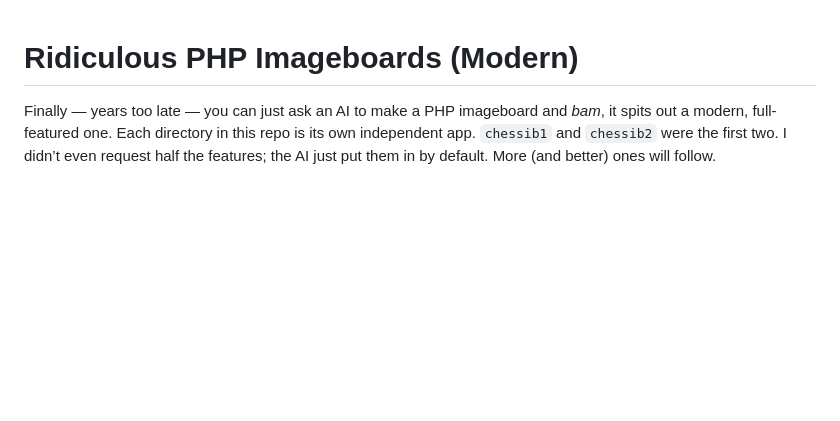
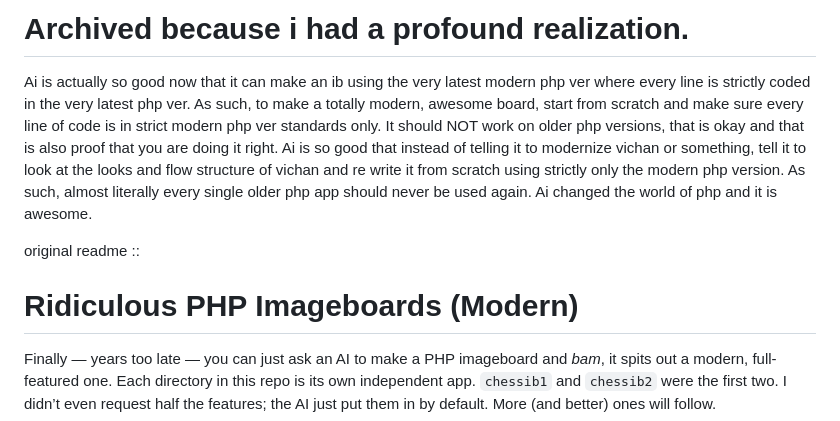
Before and after one commit to skystars8/imageboards, a Markdown page: README.md, the part around the change. GitHub-like rendering; blank space fills up the shorter version.

```diff
--- a/README.md
+++ b/README.md
@@ -1,8 +1,12 @@
+
+# Archived because i had a profound realization.
+
+Ai is actually so good now that it can make an ib using the very latest modern php ver where every line is strictly coded in the very latest php ver. As such, to make a totally modern, awesome board, start from scratch and make sure every line of code is in strict modern php ver standards only. It should NOT work on older php versions, that is okay and that is also proof that you are doing it right. Ai is so good that instead of telling it to modernize vichan or something, tell it to look at the looks and flow structure of vichan and re write it from scratch using strictly only the modern php version. As such, almost literally every single older php app should never be used again. Ai changed the world of php and it is awesome.
 
 
 
 
-
+original readme ::
 
 # Ridiculous PHP Imageboards (Modern)
 
```
